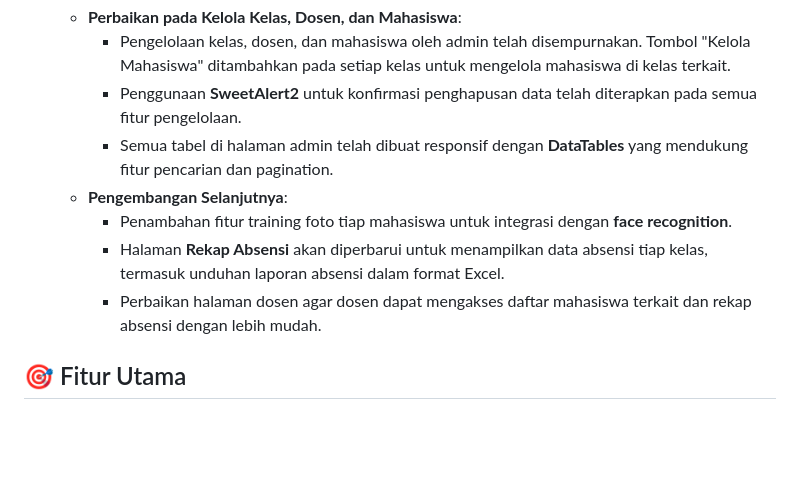
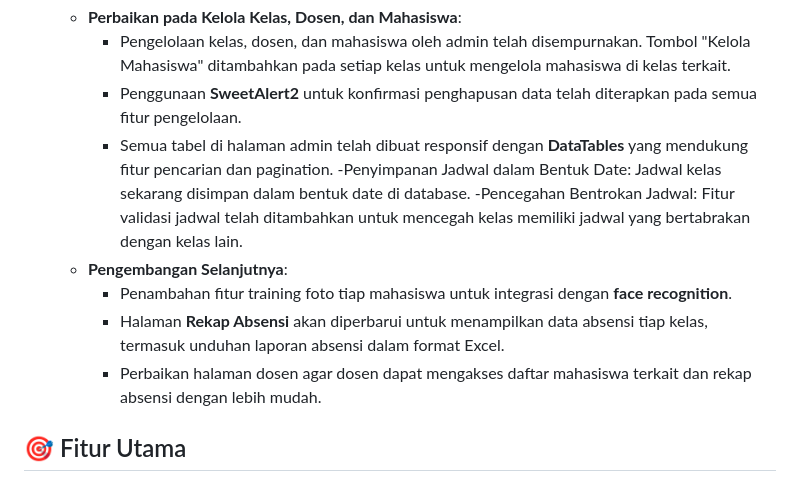
Before and after one commit to Yudha13/face_recognition_absensi, a Markdown page: README.md, the part around the change. Drawn GitHub-style; blank space fills up the shorter version.

```diff
--- a/README.md
+++ b/README.md
@@ -24,10 +24,13 @@ Project ini adalah sistem absensi berbasis pengenalan wajah yang dibangun menggu
     - Pengelolaan kelas, dosen, dan mahasiswa oleh admin telah disempurnakan. Tombol "Kelola Mahasiswa" ditambahkan pada setiap kelas untuk mengelola mahasiswa di kelas terkait.
     - Penggunaan **SweetAlert2** untuk konfirmasi penghapusan data telah diterapkan pada semua fitur pengelolaan.
     - Semua tabel di halaman admin telah dibuat responsif dengan **DataTables** yang mendukung fitur pencarian dan pagination.
+    -Penyimpanan Jadwal dalam Bentuk Date: Jadwal kelas sekarang disimpan dalam bentuk date di database.
+    -Pencegahan Bentrokan Jadwal: Fitur validasi jadwal telah ditambahkan untuk mencegah kelas memiliki jadwal yang bertabrakan dengan kelas lain.
   - **Pengembangan Selanjutnya**:
     - Penambahan fitur training foto tiap mahasiswa untuk integrasi dengan **face recognition**.
     - Halaman **Rekap Absensi** akan diperbarui untuk menampilkan data absensi tiap kelas, termasuk unduhan laporan absensi dalam format Excel.
     - Perbaikan halaman dosen agar dosen dapat mengakses daftar mahasiswa terkait dan rekap absensi dengan lebih mudah.
+
 
 ## 🎯 Fitur Utama
 - **Pengenalan Wajah:** Penggunaan teknologi pengenalan wajah untuk memastikan kehadiran yang akurat.
```
